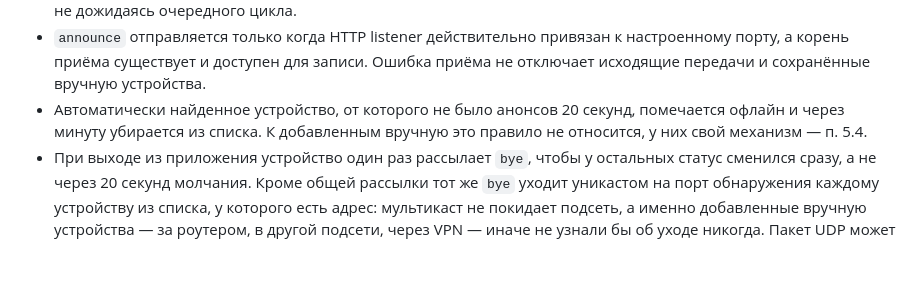
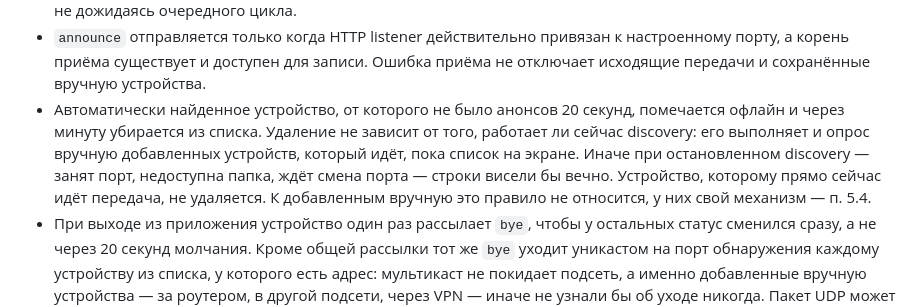
Before and after one commit to 3edc4rfv5rdx/EasySend, a Markdown page: SPEC.md, the part around the change. Rendered like a GitHub page; blank space fills up the shorter version.

Commit message:
Mark tofix8 finding 3 fixed

```diff
--- a/SPEC.md
+++ b/SPEC.md
@@ -263,7 +263,11 @@ UDP-broadcast на порт обнаружения, полезная нагру
   настроенному порту, а корень приёма существует и доступен для записи. Ошибка
   приёма не отключает исходящие передачи и сохранённые вручную устройства.
 - Автоматически найденное устройство, от которого не было анонсов 20 секунд,
-  помечается офлайн и через минуту убирается из списка. К добавленным вручную
+  помечается офлайн и через минуту убирается из списка. Удаление не зависит от
+  того, работает ли сейчас discovery: его выполняет и опрос вручную добавленных
+  устройств, который идёт, пока список на экране. Иначе при остановленном
+  discovery — занят порт, недоступна папка, ждёт смена порта — строки висели бы
+  вечно. Устройство, которому прямо сейчас идёт передача, не удаляется. К добавленным вручную
   это правило не относится, у них свой механизм — п. 5.4.
 - При выходе из приложения устройство один раз рассылает `bye`, чтобы у
   остальных статус сменился сразу, а не через 20 секунд молчания. Кроме общей
```
Also changed, not shown: ADD/tofix8.md (+1 -1 lines), CHANGELOG.md (+1 -0 lines).
